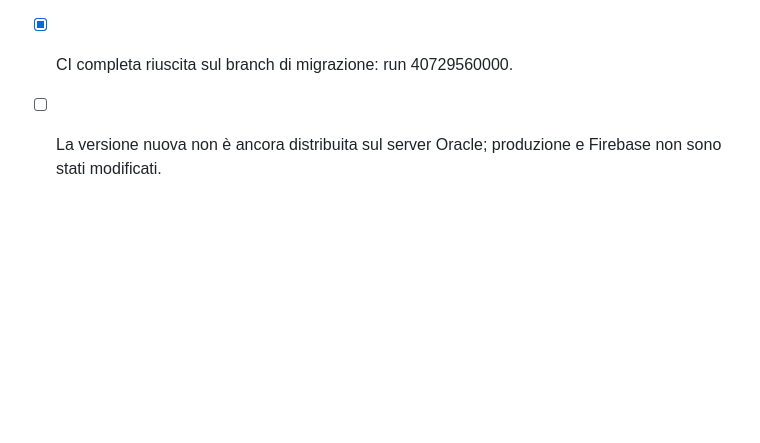
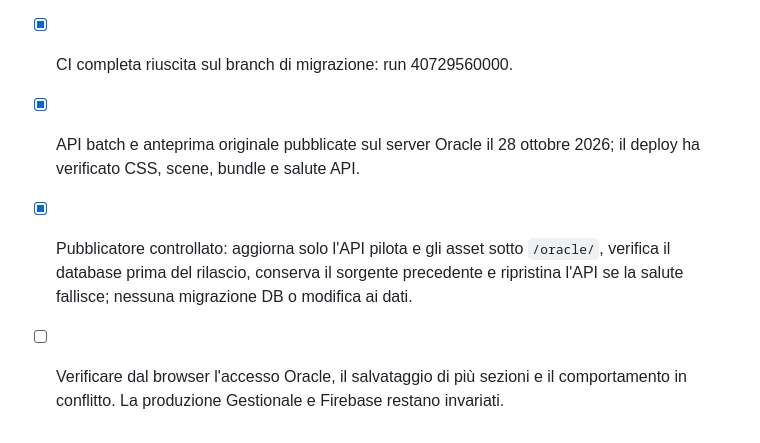
Before and after one commit to ionut290/VARGA-GESTIONALE, a Markdown page: oracle/MIGRATION_PROGRESS.md, the part around the change. Rendered like a GitHub page; blank space fills up the shorter version.

Commit message:
Record Oracle pilot deployment and remaining browser check

```diff
--- a/oracle/MIGRATION_PROGRESS.md
+++ b/oracle/MIGRATION_PROGRESS.md
@@ -93,4 +93,6 @@ Non pubblicare backup/credenziali; non toccare Varga Cantieri né AzuraCast.
 - [x] L'API controlla tutte le revisioni prima di salvare; in caso di conflitto rifiuta l'intero gruppo.
 - [x] Scritture batch e singole sono serializzate sul workspace e ogni sezione salva il proprio audit nella stessa transazione.
 - [x] CI completa riuscita sul branch di migrazione: run 40729560000.
-- [ ] La versione nuova non è ancora distribuita sul server Oracle; produzione e Firebase non sono stati modificati.
+- [x] API batch e anteprima originale pubblicate sul server Oracle il 28 ottobre 2026; il deploy ha verificato CSS, scene, bundle e salute API.
+- [x] Pubblicatore controllato: aggiorna solo l'API pilota e gli asset sotto `/oracle/`, verifica il database prima del rilascio, conserva il sorgente precedente e ripristina l'API se la salute fallisce; nessuna migrazione DB o modifica ai dati.
+- [ ] Verificare dal browser l'accesso Oracle, il salvataggio di più sezioni e il comportamento in conflitto. La produzione Gestionale e Firebase restano invariati.
```
